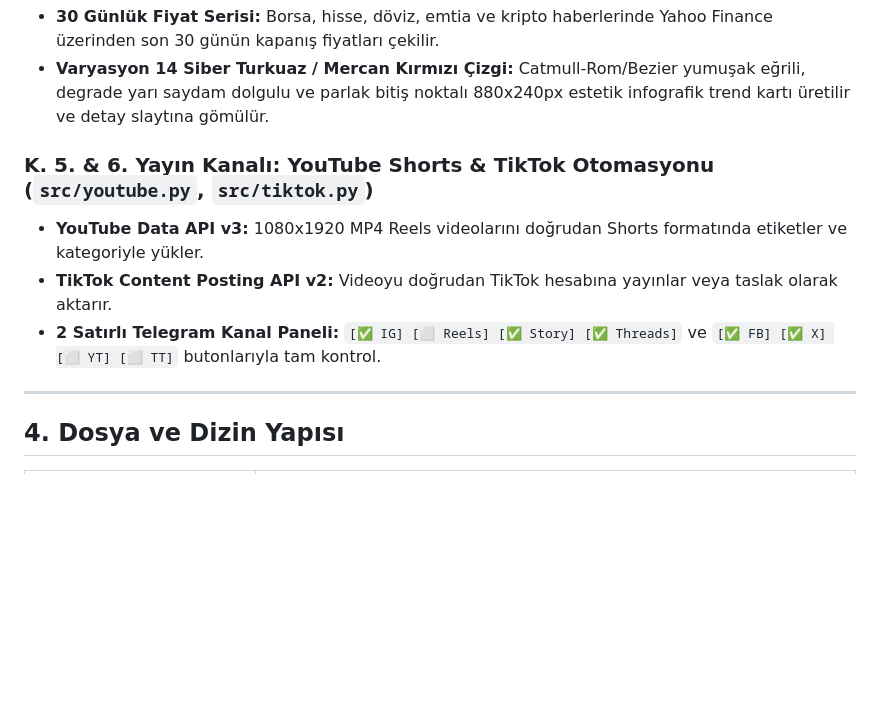
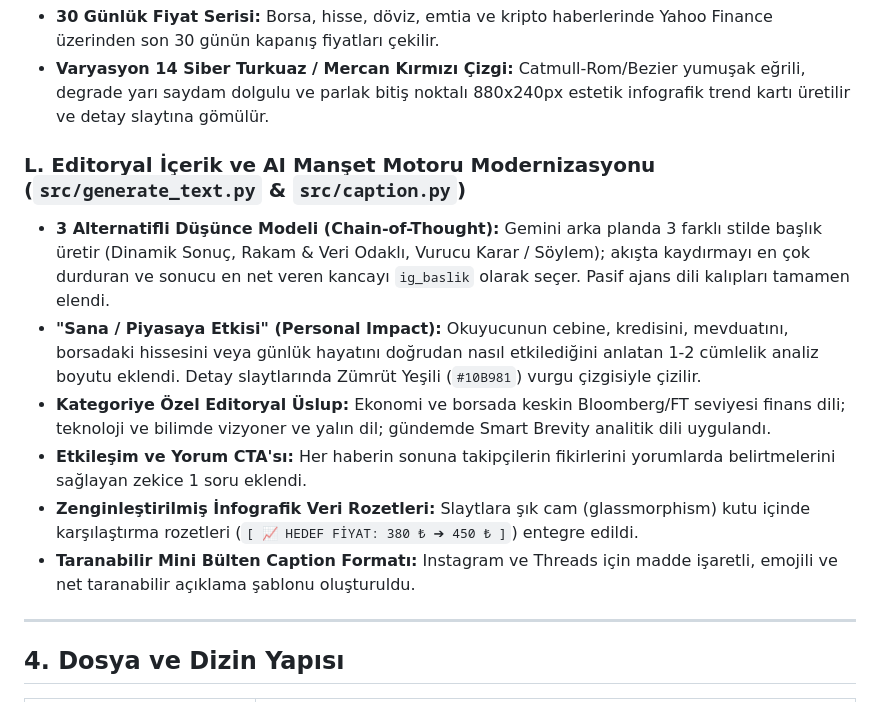
Before and after one commit to ozdogangringo-sketch/haber-bot, a Markdown page: GEMINI.md, the part around the change. Rendered like a GitHub page; blank space fills up the shorter version.

Commit message:
docs: GEMINI.md mimari dokumantasyonuna Editoryal Icerik Motoru bolumu eklendi

```diff
--- a/GEMINI.md
+++ b/GEMINI.md
@@ -97,10 +97,13 @@ Sistem günde 2 ana tur (Sabah/Akşam) ve gün içi tekil son dakika haberlerini
 - **30 Günlük Fiyat Serisi:** Borsa, hisse, döviz, emtia ve kripto haberlerinde Yahoo Finance üzerinden son 30 günün kapanış fiyatları çekilir.
 - **Varyasyon 14 Siber Turkuaz / Mercan Kırmızı Çizgi:** Catmull-Rom/Bezier yumuşak eğrili, degrade yarı saydam dolgulu ve parlak bitiş noktalı 880x240px estetik infografik trend kartı üretilir ve detay slaytına gömülür.
 
-### K. 5. & 6. Yayın Kanalı: YouTube Shorts & TikTok Otomasyonu (`src/youtube.py`, `src/tiktok.py`)
-- **YouTube Data API v3:** 1080x1920 MP4 Reels videolarını doğrudan Shorts formatında etiketler ve kategoriyle yükler.
-- **TikTok Content Posting API v2:** Videoyu doğrudan TikTok hesabına yayınlar veya taslak olarak aktarır.
-- **2 Satırlı Telegram Kanal Paneli:** `[✅ IG] [⬜ Reels] [✅ Story] [✅ Threads]` ve `[✅ FB] [✅ X] [⬜ YT] [⬜ TT]` butonlarıyla tam kontrol.
+### L. Editoryal İçerik ve AI Manşet Motoru Modernizasyonu (`src/generate_text.py` & `src/caption.py`)
+- **3 Alternatifli Düşünce Modeli (Chain-of-Thought):** Gemini arka planda 3 farklı stilde başlık üretir (Dinamik Sonuç, Rakam & Veri Odaklı, Vurucu Karar / Söylem); akışta kaydırmayı en çok durduran ve sonucu en net veren kancayı `ig_baslik` olarak seçer. Pasif ajans dili kalıpları tamamen elendi.
+- **"Sana / Piyasaya Etkisi" (Personal Impact):** Okuyucunun cebine, kredisini, mevduatını, borsadaki hissesini veya günlük hayatını doğrudan nasıl etkilediğini anlatan 1-2 cümlelik analiz boyutu eklendi. Detay slaytlarında Zümrüt Yeşili (`#10B981`) vurgu çizgisiyle çizilir.
+- **Kategoriye Özel Editoryal Üslup:** Ekonomi ve borsada keskin Bloomberg/FT seviyesi finans dili; teknoloji ve bilimde vizyoner ve yalın dil; gündemde Smart Brevity analitik dili uygulandı.
+- **Etkileşim ve Yorum CTA'sı:** Her haberin sonuna takipçilerin fikirlerini yorumlarda belirtmelerini sağlayan zekice 1 soru eklendi.
+- **Zenginleştirilmiş İnfografik Veri Rozetleri:** Slaytlara şık cam (glassmorphism) kutu içinde karşılaştırma rozetleri (`[ 📈 HEDEF FİYAT: 380 ₺ ➔ 450 ₺ ]`) entegre edildi.
+- **Taranabilir Mini Bülten Caption Formatı:** Instagram ve Threads için madde işaretli, emojili ve net taranabilir açıklama şablonu oluşturuldu.
 
 ---
 
```
